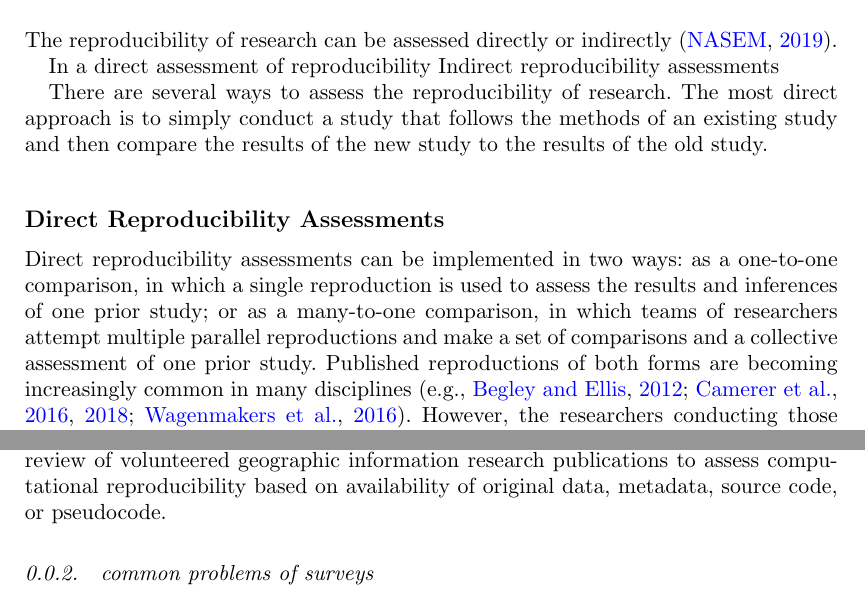
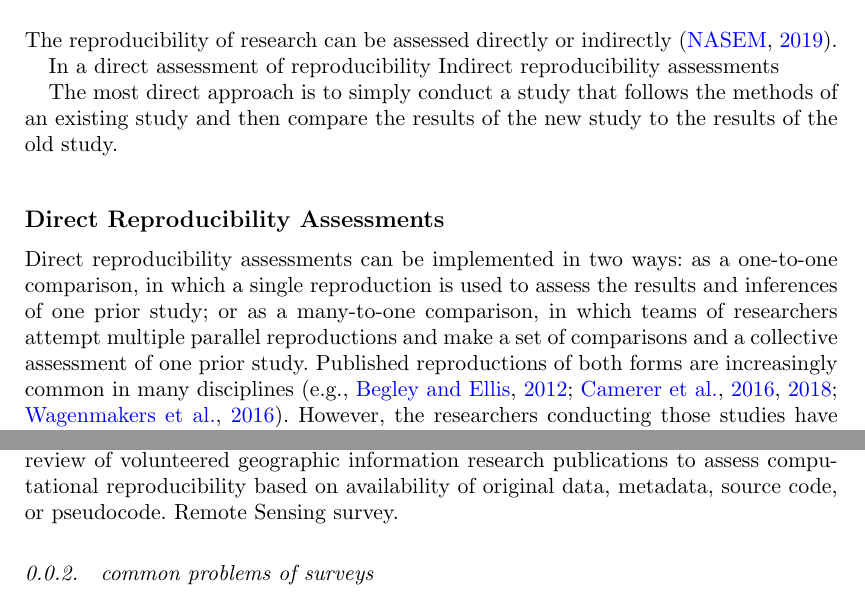
Before and after one commit to HEGSRR/OR-Reproducibility-in-Geography-Survey, a LaTeX document (docs/manuscript/manuscript.tex): two parts of pages 2 and 4 of 10, joined at a grey line, cut so that both start at the same text. Compiled offline with pdfLaTeX.

Commit message:
Minor additions to direct/indirect section

```diff
--- a/docs/manuscript/manuscript.tex
+++ b/docs/manuscript/manuscript.tex
@@ -94,12 +94,11 @@ The reproducibility of research can be assessed directly or indirectly \citep{NA
 In a direct assessment of reproducibility
 Indirect reproducibility assessments
 
-There are several ways to assess the reproducibility of research.
 The most direct approach is to simply conduct a study that follows the methods of an existing study and then compare the results of the new study to the results of the old study.
 
 \subsection*{Direct Reproducibility Assessments}
 Direct reproducibility assessments can be implemented in two ways: as a one-to-one comparison, in which a single reproduction is used to assess the results and inferences of one prior study; or as a many-to-one comparison, in which teams of researchers attempt multiple parallel reproductions and make a set of comparisons and a collective assessment of one prior study.
-Published reproductions of both forms are becoming increasingly common in many disciplines \citep[e.g.,][]{begley2012raise, camerer2016evaluating, camerer2018evaluating, wagenmakers2016registered}.
+Published reproductions of both forms are increasingly common in many disciplines \citep[e.g.,][]{begley2012raise, camerer2016evaluating, camerer2018evaluating, wagenmakers2016registered}.
 However, the researchers conducting those studies have generally only able to partially reproduce study results, often observing small effect sizes.
 
 Such published reproductions have not yet become common in geography.
@@ -137,6 +136,7 @@ In a survey of participants from the 2016 European Geosciences Union General Ass
 Those authors found that only 33 percent of respondents included links to the data used in their analyses and only 12 percent provided their analytical code.
 The authors also found that only seven percent of respondents ever attempted to reproduce the work of other researchers.
 For example, \citet{ostermann2017} use a literature review of volunteered geographic information research publications to assess computational reproducibility based on availability of original data, metadata, source code, or pseudocode.
+Remote Sensing survey.
 
 \subsubsection{common problems of surveys}
 While these surveys are suggestive of reproducibility concerns across the sciences, they share a set of common methodological problems.
```
